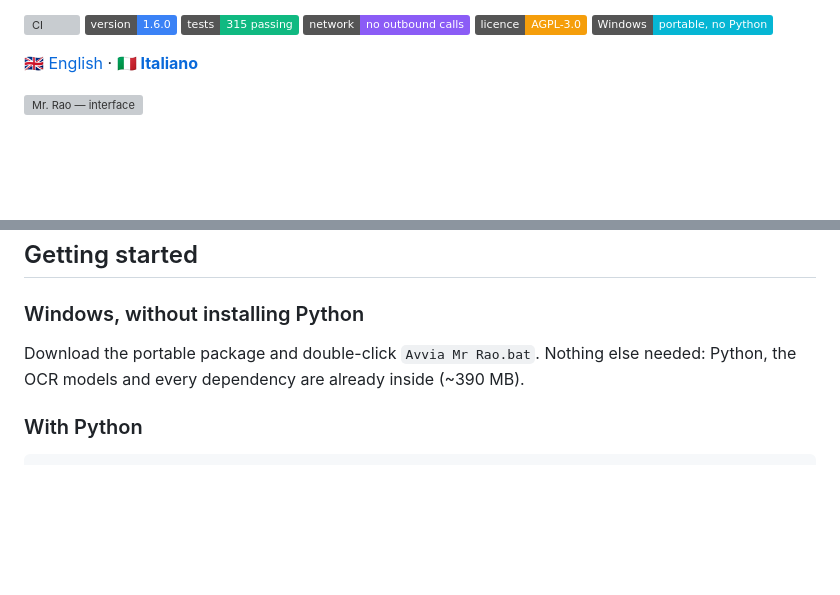
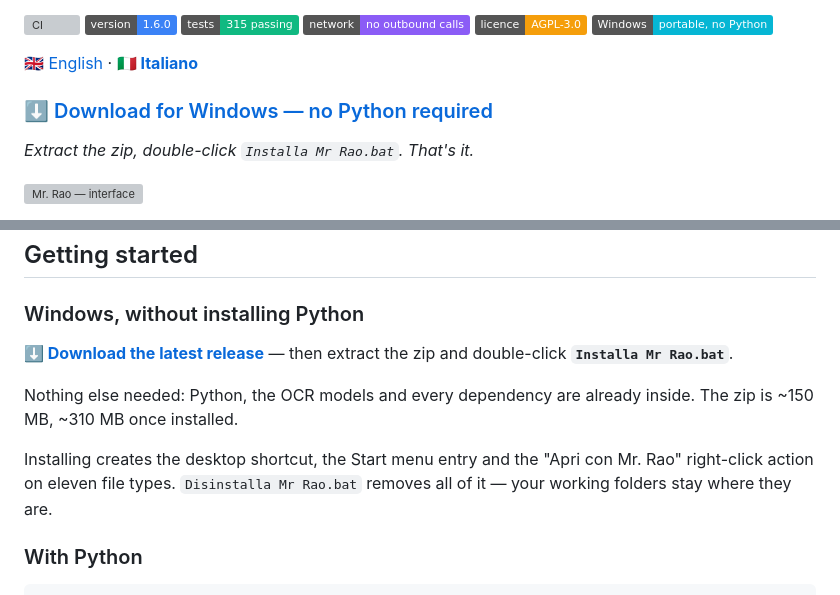
Before and after one commit to AntonioRao/mr-rao, a Markdown page: README.md, 2 parts joined by grey strips. Rendered like a GitHub page; badges without logos; blank space fills up the shorter version; grey boxes are pictures that could not be loaded.

```diff
--- a/README.md
+++ b/README.md
@@ -11,6 +13,10 @@
 [![Windows](https://img.shields.io/badge/Windows-portable%2C%20no%20Python-06b6d4)](docs/PORTABLE.md)
 
 [🇬🇧 English](README.md) · **[🇮🇹 Italiano](README.it.md)**
+
+### [⬇️ Download for Windows — no Python required](https://github.com/AntonioRao/mr-rao/releases/latest)
+
+*Extract the zip, double-click `Installa Mr Rao.bat`. That's it.*
 
 ![Mr. Rao — interface](docs/img/schermata.png)
 
@@ -127,7 +133,11 @@ The recognition is code, not a neural network. The same document always yields t
 
 ### Windows, without installing Python
 
-Download the portable package and double-click `Avvia Mr Rao.bat`. Nothing else needed: Python, the OCR models and every dependency are already inside (~390 MB).
+**[⬇️ Download the latest release](https://github.com/AntonioRao/mr-rao/releases/latest)** — then extract the zip and double-click **`Installa Mr Rao.bat`**.
+
+Nothing else needed: Python, the OCR models and every dependency are already inside. The zip is ~150 MB, ~310 MB once installed.
+
+Installing creates the desktop shortcut, the Start menu entry and the "Apri con Mr. Rao" right-click action on eleven file types. `Disinstalla Mr Rao.bat` removes all of it — your working folders stay where they are.
 
 ### With Python
 
```
Also changed, not shown: other parts of README.md (+2 -0 lines), README.it.md (+11 -1 lines).
